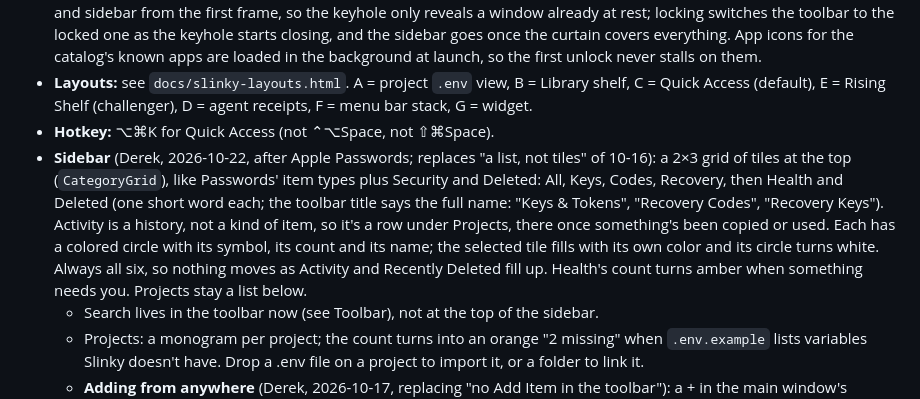
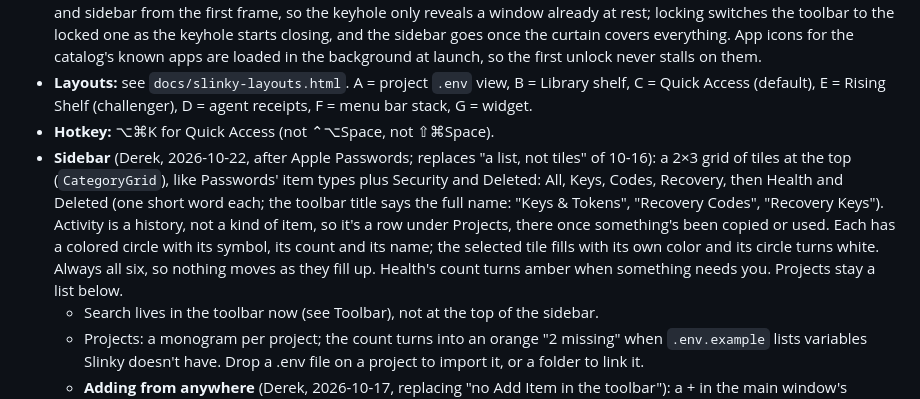
Before and after one commit to heyderekj/slinky, a Markdown page: docs/DESIGN.md, the part around the change. GitHub-like rendering.

Commit message:
DESIGN.md: tiles note
Co-Authored-By: Claude Opus 5.5 <noreply@anthropic.com>

```diff
--- a/docs/DESIGN.md
+++ b/docs/DESIGN.md
@@ -46,7 +46,7 @@ Read this before any design work. Every visual decision should trace back to som
 - **Locked window** (`LockView`, `LockStage`, `LockCurtain`; Derek, 2026-10-17): the same window as unlocked, with the vault closed. Same toolbar (sidebar toggle and + shown but resting, title "Slinky", subtitle "Locked"), same content surface (an inset list's background), no sidebar. The app icon is the lock, with a still ring of random hex characters around it like ciphertext (never anything from the vault; it scrambles only while Touch ID asks or during the transition). Unlocking: the asterisk turns 60° like a dial, the ring scrambles, then the icon's keyhole opens out (exponentially, from a point) until the whole window is the app, in about 0.6 s. Locking runs it backwards, closing in to the keyhole before the vault locks, so nothing secret is drawn outside it. Reduce Motion skips it. One chrome change per transition, never an animated sidebar (the split view's column animation stuttered over the keyhole): unlocking shows the app's own toolbar and sidebar from the first frame, so the keyhole only reveals a window already at rest; locking switches the toolbar to the locked one as the keyhole starts closing, and the sidebar goes once the curtain covers everything. App icons for the catalog's known apps are loaded in the background at launch, so the first unlock never stalls on them.
 - **Layouts:** see `docs/slinky-layouts.html`. A = project `.env` view, B = Library shelf, C = Quick Access (default), E = Rising Shelf (challenger), D = agent receipts, F = menu bar stack, G = widget.
 - **Hotkey:** ⌥⌘K for Quick Access (not ⌃⌥Space, not ⇧⌘Space).
-- **Sidebar** (Derek, 2026-10-22, after Apple Passwords; replaces "a list, not tiles" of 10-16): a 2×3 grid of tiles at the top (`CategoryGrid`), like Passwords' item types plus Security and Deleted: All, Keys, Codes, Recovery, then Health and Deleted (one short word each; the toolbar title says the full name: "Keys & Tokens", "Recovery Codes", "Recovery Keys"). Activity is a history, not a kind of item, so it's a row under Projects, there once something's been copied or used. Each has a colored circle with its symbol, its count and its name; the selected tile fills with its own color and its circle turns white. Always all six, so nothing moves as Activity and Recently Deleted fill up. Health's count turns amber when something needs you. Projects stay a list below.
+- **Sidebar** (Derek, 2026-10-22, after Apple Passwords; replaces "a list, not tiles" of 10-16): a 2×3 grid of tiles at the top (`CategoryGrid`), like Passwords' item types plus Security and Deleted: All, Keys, Codes, Recovery, then Health and Deleted (one short word each; the toolbar title says the full name: "Keys & Tokens", "Recovery Codes", "Recovery Keys"). Activity is a history, not a kind of item, so it's a row under Projects, there once something's been copied or used. Each has a colored circle with its symbol, its count and its name; the selected tile fills with its own color and its circle turns white. Always all six, so nothing moves as they fill up. Health's count turns amber when something needs you. Projects stay a list below.
   - Search lives in the toolbar now (see Toolbar), not at the top of the sidebar.
   - Projects: a monogram per project; the count turns into an orange "2 missing" when `.env.example` lists variables Slinky doesn't have. Drop a .env file on a project to import it, or a folder to link it.
   - **Adding from anywhere** (Derek, 2026-10-17, replacing "no Add Item in the toolbar"): a + in the main window's toolbar on every view (in a project it adds a variable there), ⌘V in the window when no field is being typed in, and dropping text on the window all open Add Item. Plus ⌘N, the empty-state button, the File menu and the menu bar. Projects: a labeled "New Project" button in the sidebar footer (⇧⌘N), like Notes' "New Folder". No other stray + buttons in headers or footers.
```
